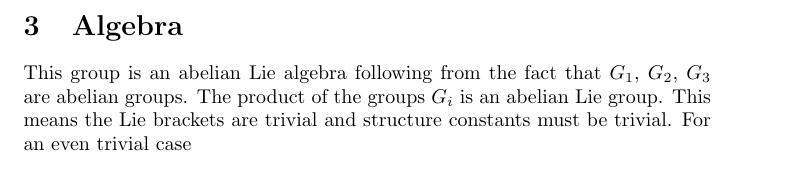
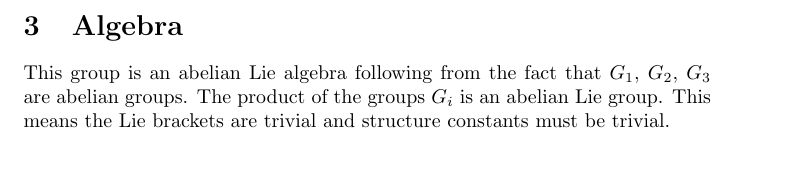
Before and after one commit to kevintah/aBasicGroup, a LaTeX paper (main.tex): part of page 2 of 3, cut so that both start at the same text. Compiled offline with pdfLaTeX.

Commit message:
made a small edit. Will be adding much more to this soon. It won't be a trivial paper

```diff
--- a/main.tex
+++ b/main.tex
@@ -48,7 +48,7 @@ It was suggested that  a left regular representation exists for this group. This
 It was also suggested \cite{4498651} that this group would have a faithful unitary representation on the sequence space $l^P(G)$. This follows from the fact that $G_1$ and $G_2$ have finite dimensional unitary representations and thus so does their product. $\rho_1 \times \rho_2 : G_1 \times G_2 \to U(n_1) \times U(n_2) \hookrightarrow U(n_1 + n_2)$ . $G_3$ is isomorphic to $\mathbb{R}$  and has a faithful unitary representation\cite{4498651} too.
 
 \section{Algebra}
-    This group is an abelian Lie algebra following from the fact that $G_1$, $G_2$,  $G_3$ are abelian groups. The product of the groups $G_i$ is an abelian Lie group. This means the Lie brackets are trivial and structure constants must be trivial. For an even trivial case
+    This group is an abelian Lie algebra following from the fact that $G_1$, $G_2$,  $G_3$ are abelian groups. The product of the groups $G_i$ is an abelian Lie group. This means the Lie brackets are trivial and structure constants must be trivial.
 
 \section{Conclusion}
  The abstract group  $\mathbb{R^4} \times C_2^3$ was realized and studied. A representation into $GL_5$ was found, and it was also shown that this group has an  8-dimensional faithful unitary representation.
```
